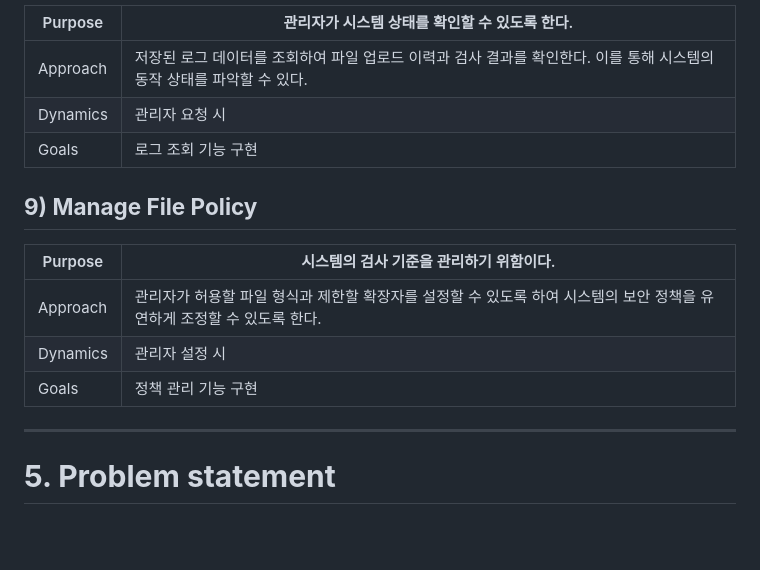
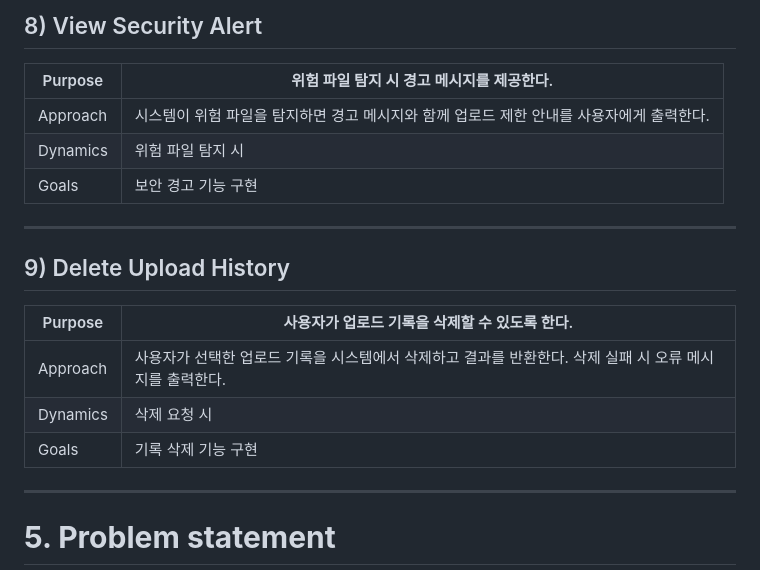
Before and after one commit to Hwang-seon-yeong/safile, a Markdown page: README.md, the part around one of its changes. GitHub-like rendering; blank space fills up the shorter version.

```diff
--- a/README.md
+++ b/README.md
@@ -192,18 +206,21 @@
 
-| Purpose | 관리자가 시스템 상태를 확인할 수 있도록 한다. |
-|---|---|
-| Approach | 저장된 로그 데이터를 조회하여 파일 업로드 이력과 검사 결과를 확인한다. 이를 통해 시스템의 동작 상태를 파악할 수 있다. |
-| Dynamics | 관리자 요청 시 |
-| Goals | 로그 조회 기능 구현 |
+## 8) View Security Alert
 
-## **9) Manage File Policy**
+| Purpose | 위험 파일 탐지 시 경고 메시지를 제공한다. |
+| --- | --- |
+| Approach | 시스템이 위험 파일을 탐지하면 경고 메시지와 함께 업로드 제한 안내를 사용자에게 출력한다. |
+| Dynamics | 위험 파일 탐지 시 |
+| Goals | 보안 경고 기능 구현 |
 
-| Purpose | 시스템의 검사 기준을 관리하기 위함이다. |
-|---|---|
-| Approach | 관리자가 허용할 파일 형식과 제한할 확장자를 설정할 수 있도록 하여 시스템의 보안 정책을 유연하게 조정할 수 있도록 한다. |
-| Dynamics | 관리자 설정 시 |
-| Goals | 정책 관리 기능 구현 |
+---
 
+## 9) Delete Upload History
+
+| Purpose | 사용자가 업로드 기록을 삭제할 수 있도록 한다. |
+| --- | --- |
+| Approach | 사용자가 선택한 업로드 기록을 시스템에서 삭제하고 결과를 반환한다. 삭제 실패 시 오류 메시지를 출력한다. |
+| Dynamics | 삭제 요청 시 |
+| Goals | 기록 삭제 기능 구현 |
 ---
 
 # **5. Problem statement**
```
Also changed, not shown: other parts of README.md (+101 -87 lines).
